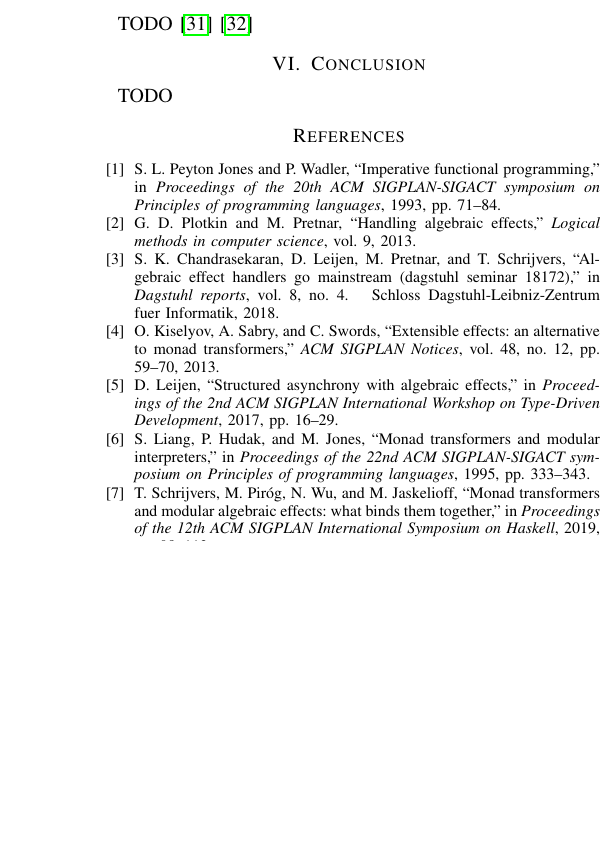
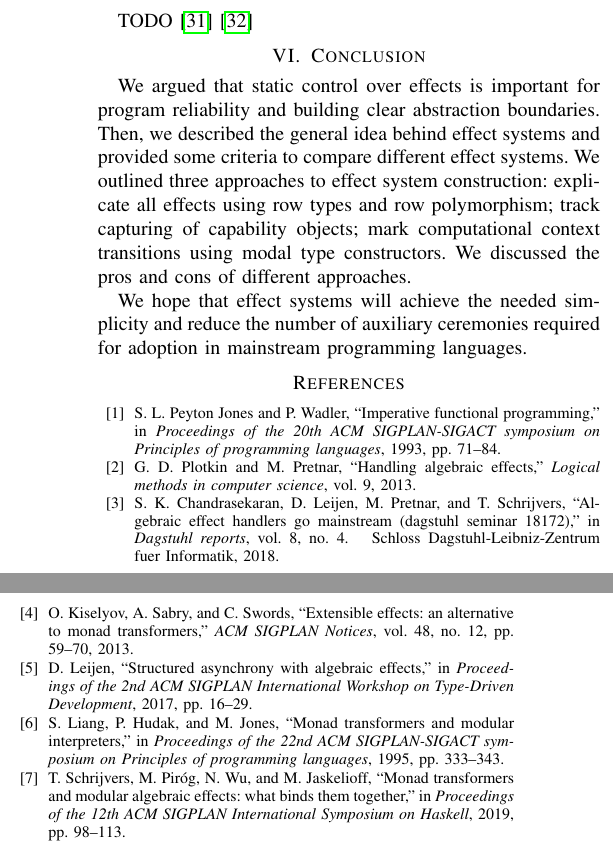
Before and after one commit to winter-yuki/papers, a LaTeX paper (effect-systems-overview-ivannikov.tex): part of one column of page 6 of 6 before the commit and two parts of the columns of page 6 of 7 after it, the two joined at a grey line, cut so that both start at the same text, the shorter picture padded with empty space. Compiled offline with pdfLaTeX; a missing font is replaced by an installed copy or a similar font; a LaTeX package or settings file that is missing is left out.

Commit message:
Add conclusion

```diff
--- a/effect-systems-overview-ivannikov.tex
+++ b/effect-systems-overview-ivannikov.tex
@@ -545,7 +545,12 @@ T\kern-.1667em\lower.7ex\hbox{E}\kern-.125emX}}
 
     \section{Conclusion}
 
-    TODO % todo conclusion
+    We argued that static control over effects is important for program reliability and building clear abstraction boundaries.
+    Then, we described the general idea behind effect systems and provided some criteria to compare different effect systems.
+    We outlined three approaches to effect system construction: explicate all effects using row types and row polymorphism; track capturing of capability objects; mark computational context transitions using modal type constructors.
+    We discussed the pros and cons of different approaches.
+
+    We hope that effect systems will achieve the needed simplicity and reduce the number of auxiliary ceremonies required for adoption in mainstream programming languages.
 
 
 %    \section*{Acknowledgment}
```
